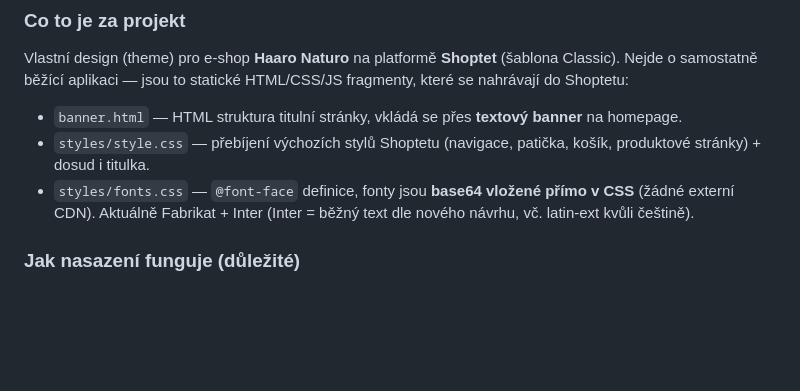
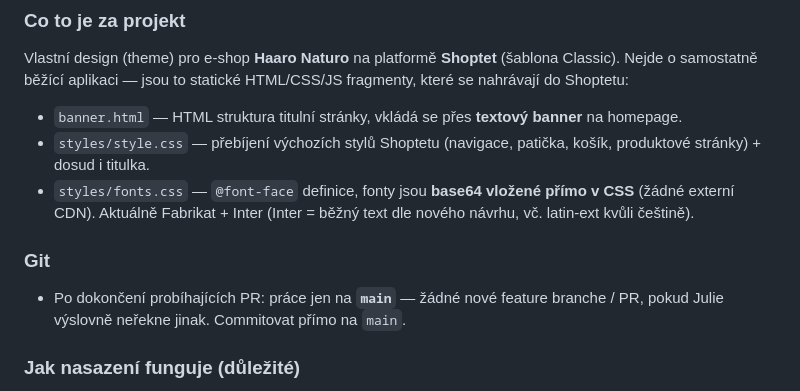
Before and after one commit to sanejul/shoptet, a Markdown page: AGENTS.md, the part around the change. Rendered like a GitHub page; blank space fills up the shorter version.

Commit message:
AGENTS: shoptet work is main-only after open PRs settle
No new feature branches/PRs unless Julie explicitly asks.

Co-authored-by: juli.sannn <juli.sannn@gmail.com>

```diff
--- a/AGENTS.md
+++ b/AGENTS.md
@@ -7,6 +7,9 @@ Vlastní design (theme) pro e-shop **Haaro Naturo** na platformě **Shoptet** (
 - `banner.html` — HTML struktura titulní stránky, vkládá se přes **textový banner** na homepage.
 - `styles/style.css` — přebíjení výchozích stylů Shoptetu (navigace, patička, košík, produktové stránky) + dosud i titulka.
 - `styles/fonts.css` — `@font-face` definice, fonty jsou **base64 vložené přímo v CSS** (žádné externí CDN). Aktuálně Fabrikat + Inter (Inter = běžný text dle nového návrhu, vč. latin-ext kvůli češtině).
+
+### Git
+- Po dokončení probíhajících PR: práce jen na **`main`** — žádné nové feature branche / PR, pokud Julie výslovně neřekne jinak. Commitovat přímo na `main`.
 
 ### Jak nasazení funguje (důležité)
 - CSS/JS a obrázky se nahrávají do správce souborů Shoptetu a referencují se absolutní URL `https://759082.myshoptet.com/user/documents/upload/...`.
```
